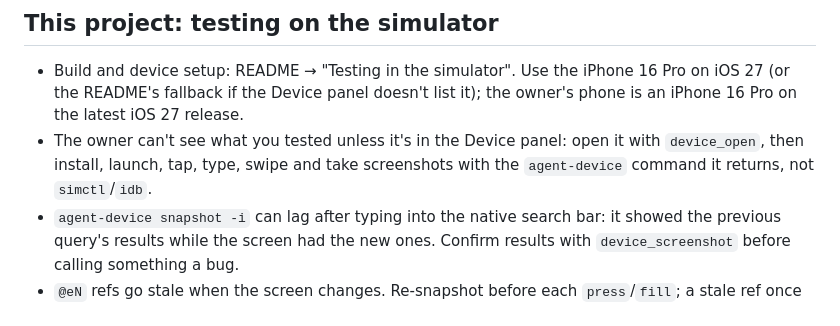
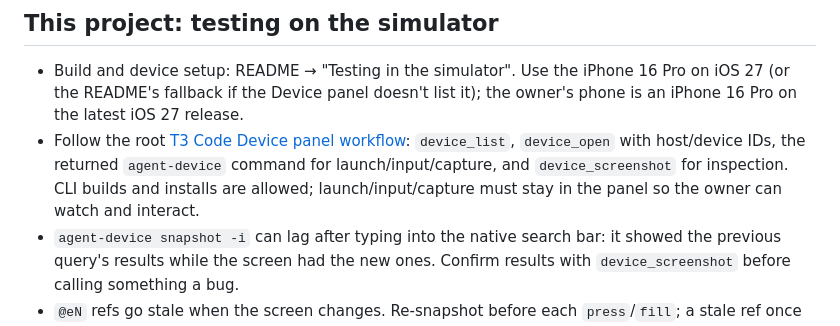
Before and after one commit to timblazing/scores, a Markdown page: mobile/AGENTS.md, the part around the change. Drawn GitHub-style.

```diff
--- a/mobile/AGENTS.md
+++ b/mobile/AGENTS.md
@@ -43,7 +43,7 @@ Docs: https://docs.expo.dev/eas/index.md
 ## This project: testing on the simulator
 
 - Build and device setup: README → "Testing in the simulator". Use the iPhone 16 Pro on iOS 27 (or the README's fallback if the Device panel doesn't list it); the owner's phone is an iPhone 16 Pro on the latest iOS 27 release.
-- The owner can't see what you tested unless it's in the Device panel: open it with `device_open`, then install, launch, tap, type, swipe and take screenshots with the `agent-device` command it returns, not `simctl`/`idb`.
+- Follow the root [T3 Code Device panel workflow](../AGENTS.md#t3-code-device-panel): `device_list`, `device_open` with host/device IDs, the returned `agent-device` command for launch/input/capture, and `device_screenshot` for inspection. CLI builds and installs are allowed; launch/input/capture must stay in the panel so the owner can watch and interact.
 - `agent-device snapshot -i` can lag after typing into the native search bar: it showed the previous query's results while the screen had the new ones. Confirm results with `device_screenshot` before calling something a bug.
 - `@eN` refs go stale when the screen changes. Re-snapshot before each `press`/`fill`; a stale ref once tapped a search result and navigated away.
 - Coordinates are in points (402×874). `device_screenshot` images are 3× pixels, so divide by 3, or by about 2.29 for the 920 px-wide preview.
```
Also changed, not shown: AGENTS.md (added, +13 -0 lines), README.md (+1 -1 lines).
